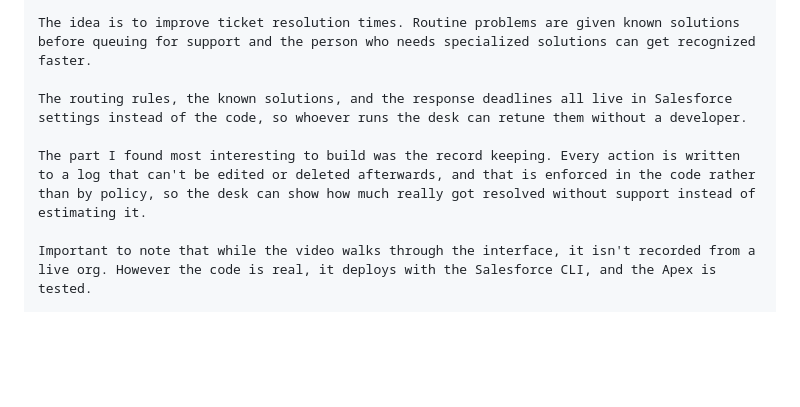
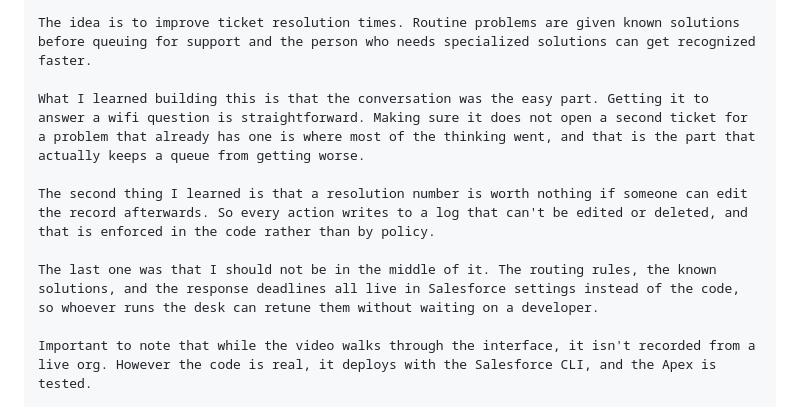
Before and after one commit to AndrewLengLy/Campus-IT-Triage-Agent, a Markdown page: docs/linkedin-post.md, the part around the change. Drawn GitHub-style; blank space fills up the shorter version.

Commit message:
Add a "what I learned" section to the post
Three lessons, each one grounded in a decision actually visible in the code
rather than invented for the post: duplicate suppression being the hard part
rather than the conversation, the audit log being what makes a resolution
figure defensible, and pushing routing and SLA rules into Custom Metadata so
the desk is not dependent on a developer.

Folded the standalone record-keeping and admin-configuration paragraphs into
that section instead of stacking beside them — as features they read as a spec
list, as lessons they carry the same information and say something about how
the author thinks. Nothing is stated twice.

2184 characters, opener unchanged at 132.

Co-Authored-By: Claude Opus 5 <noreply@anthropic.com>
Claude-Session: https://claude.ai/code/session_016zfUdjXGNcZughKyQr4AMw

```diff
--- a/docs/linkedin-post.md
+++ b/docs/linkedin-post.md
@@ -44,9 +44,11 @@ It also handles the things that make backlogs worse. If the same student writes
 
 The idea is to improve ticket resolution times. Routine problems are given known solutions before queuing for support and the person who needs specialized solutions can get recognized faster.
 
-The routing rules, the known solutions, and the response deadlines all live in Salesforce settings instead of the code, so whoever runs the desk can retune them without a developer.
+What I learned building this is that the conversation was the easy part. Getting it to answer a wifi question is straightforward. Making sure it does not open a second ticket for a problem that already has one is where most of the thinking went, and that is the part that actually keeps a queue from getting worse.
 
-The part I found most interesting to build was the record keeping. Every action is written to a log that can't be edited or deleted afterwards, and that is enforced in the code rather than by policy, so the desk can show how much really got resolved without support instead of estimating it.
+The second thing I learned is that a resolution number is worth nothing if someone can edit the record afterwards. So every action writes to a log that can't be edited or deleted, and that is enforced in the code rather than by policy.
+
+The last one was that I should not be in the middle of it. The routing rules, the known solutions, and the response deadlines all live in Salesforce settings instead of the code, so whoever runs the desk can retune them without waiting on a developer.
 
 Important to note that while the video walks through the interface, it isn't recorded from a live org. However the code is real, it deploys with the Salesforce CLI, and the Apex is tested.
 
```
